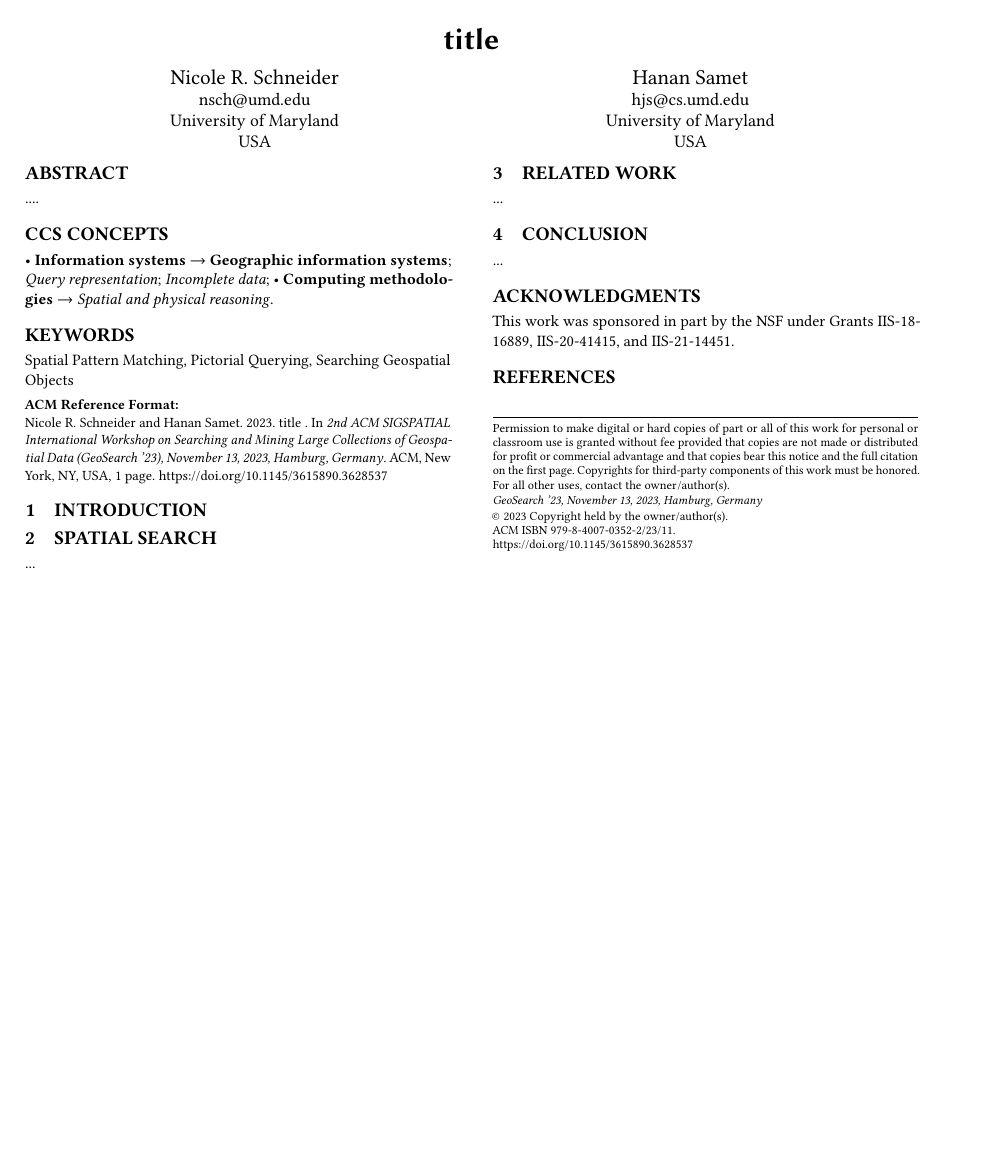
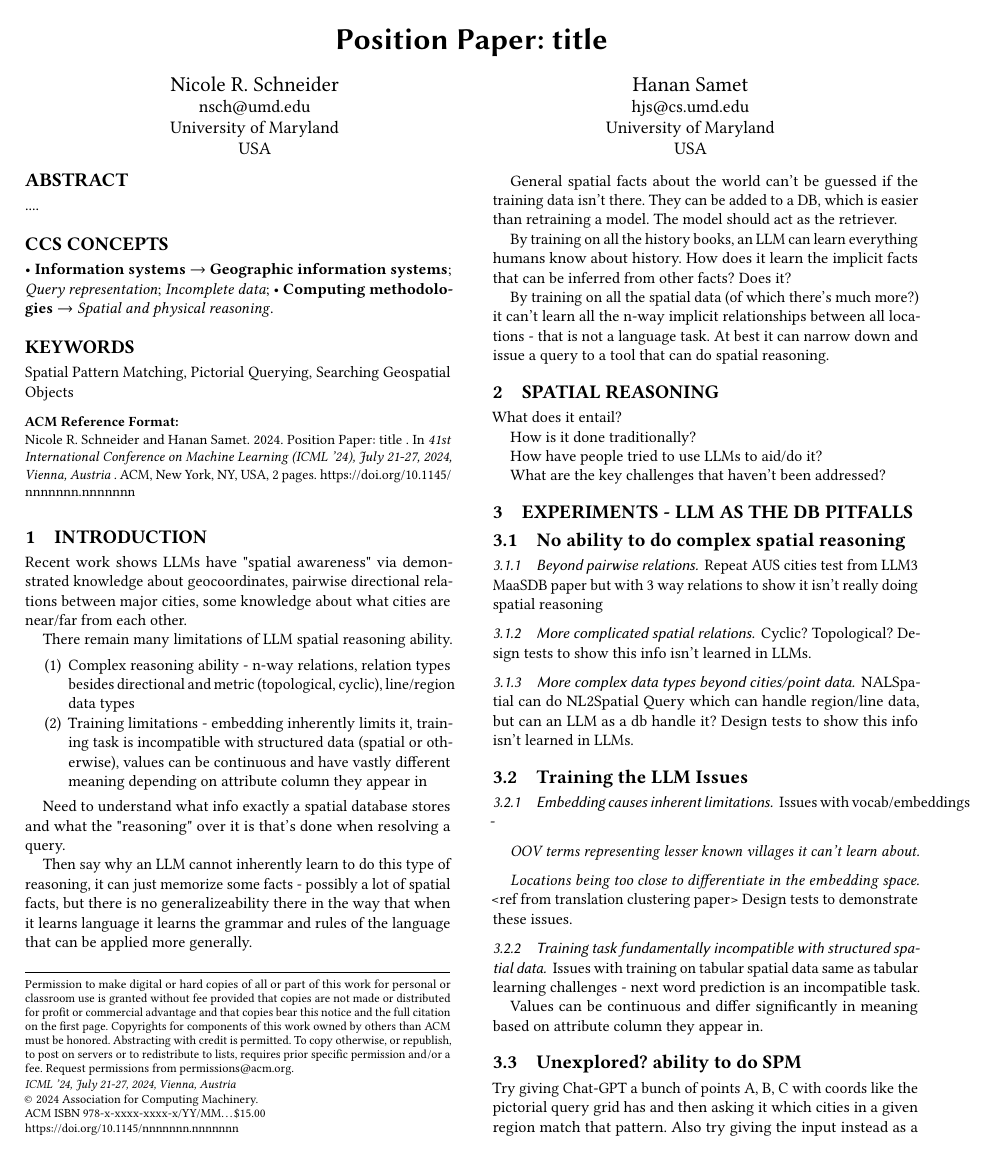
Before and after one commit to nicoleschneider/Spatial_LLM_Position, a LaTeX paper (spatial_llm.tex, which reads sections/10_Introduction.tex, sections/20_Background.tex, sections/40_Experiments.tex): the whole page before the commit and page 1 of 2 after it. Compiled offline with pdfLaTeX.

Commit message:
Outline and 2 experimental ideas added

```diff
--- a/sections/10_Introduction.tex
+++ b/sections/10_Introduction.tex
@@ -1,3 +1,26 @@
 \section{Introduction}
 
 \label{section:introduction}
+
+Recent work shows LLMs have "spatial awareness" via demonstrated knowledge about geocoordinates, pairwise directional relations between major cities, some knowledge about what cities are near/far from each other.
+
+There remain many limitations of LLM spatial reasoning ability.
+\begin{enumerate}
+    \item  Complex reasoning ability - n-way relations, relation types besides directional and metric (topological, cyclic), line/region data types
+    \item Training limitations - embedding inherently limits it, training task is incompatible with structured data (spatial or otherwise), values can be continuous and have vastly different meaning depending on attribute column they appear in
+\end{enumerate}
+
+
+Need to understand what info exactly a spatial database stores and what the "reasoning" over it is that's done when resolving a query.
+
+Then say why an LLM cannot inherently learn to do this type of reasoning, it can just memorize some facts - possibly a lot of spatial facts, but there is no generalizeability there in the way that when it learns language it learns the grammar and rules of the language that can be applied more generally.
+
+General spatial facts about the world can't be guessed if the training data isn't there.
+They can be added to a DB, which is easier than retraining a model.
+The model should act as the retriever.
+
+By training on all the history books, an LLM can learn everything humans know about history.
+How does it learn the implicit facts that can be inferred from other facts? Does it?
+
+By training on all the spatial data (of which there's much more?) it can't learn all the n-way implicit relationships between all locations - that is not a language task.
+At best it can narrow down and issue a query to a tool that can do spatial reasoning.
--- a/sections/20_Background.tex
+++ b/sections/20_Background.tex
@@ -1,4 +1,13 @@
-\section{Spatial Search}
+\section{Spatial Reasoning}
 \label{section:background}
 
-...
+What does it entail?
+
+
+How is it done traditionally?
+
+
+How have people tried to use LLMs to aid/do it?
+
+
+What are the key challenges that haven't been addressed?
--- /dev/null
+++ b/sections/40_Experiments.tex
@@ -0,0 +1,37 @@
+\section{Experiments - LLM as the DB Pitfalls}
+\label{section:experiments}
+
+
+\subsection{No ability to do complex spatial reasoning}
+
+\subsubsection{Beyond pairwise relations}
+Repeat AUS cities test from LLM3 MaaSDB paper but with 3 way relations to show it isn't really doing spatial reasoning
+
+\subsubsection{More complicated spatial relations}
+Cyclic? Topological?
+Design tests to show this info isn't learned in LLMs.
+
+\subsubsection{More complex data types beyond cities/point data}
+NALSpatial can do NL2Spatial Query which can handle region/line data, but can an LLM as a db handle it?
+Design tests to show this info isn't learned in LLMs.
+
+
+\subsection{Training the LLM Issues}
+
+    \subsubsection{Embedding causes inherent limitations}
+    Issues with vocab/embeddings -
+    \paragraph{OOV terms representing lesser known villages it can't learn about}
+    \paragraph{Locations being too close to differentiate in the embedding space}
+        <ref from translation clustering paper>
+        Design tests to demonstrate these issues.
+
+    \subsubsection{Training task fundamentally incompatible with structured spatial data}
+        Issues with training on tabular spatial data same as tabular learning challenges - next word prediction is an incompatible task.
+
+        Values can be continuous and differ significantly in meaning based on attribute column they appear in.
+
+
+
+\subsection{Unexplored? ability to do SPM}
+Try giving Chat-GPT a bunch of points A, B, C with coords like the pictorial query grid has and then asking it which cities in a given region match that pattern.
+Also try giving the input instead as a list of pairwise constraints.
--- a/spatial_llm.tex
+++ b/spatial_llm.tex
@@ -4,13 +4,16 @@
 %\documentclass[sigconf,authordraft]{acmart}
 \documentclass[sigconf]{style/acmart}
 
+% ICML Position paper CFP
+% The strengths and limitations of current LLM approaches to intelligent systems
+% 8 pages
 
-\copyrightyear{2023}
-\acmYear{2023}
-\setcopyright{rightsretained}
-\acmConference[GeoSearch '23]{2nd ACM SIGSPATIAL International Workshop on Searching and Mining Large Collections of Geospatial Data}{November 13, 2023}{Hamburg, Germany}
-\acmBooktitle{2nd ACM SIGSPATIAL International Workshop on Searching and Mining Large Collections of Geospatial Data (GeoSearch '23), November 13, 2023, Hamburg, Germany}\acmDOI{10.1145/3615890.3628537}
-\acmISBN{979-8-4007-0352-2/23/11}
+\copyrightyear{2024}
+\acmYear{2024}
+%\setcopyright{rightsretained}
+\acmConference[ICML '24]{41st International Conference on Machine Learning}{July 21-27, 2024}{Vienna, Austria}
+\acmBooktitle{41st International Conference on Machine Learning (ICML '24), {July 21-27, 2024, Vienna, Austria} } %\acmDOI{10.1145/3615890.3628537}
+%\acmISBN{979-8-4007-0352-2/23/11}
 
 \begin{CCSXML}
 <ccs2012>
@@ -86,7 +89,7 @@
 % % % % % % % % % % % % % % % % % % % %
 
 
-\title{title\\}
+\title{Position Paper: title\\}
 
 \author{Nicole R. Schneider}
 %\authornotemark[1]
```
Also changed, not shown: sections/50_Proposed_Solution.tex (added, +22 -0 lines), sections/70_Related.tex (+24 -1 lines), sections/40_Experiments.tex (4 more changed lines), spatial_llm.tex (3 more changed lines).
